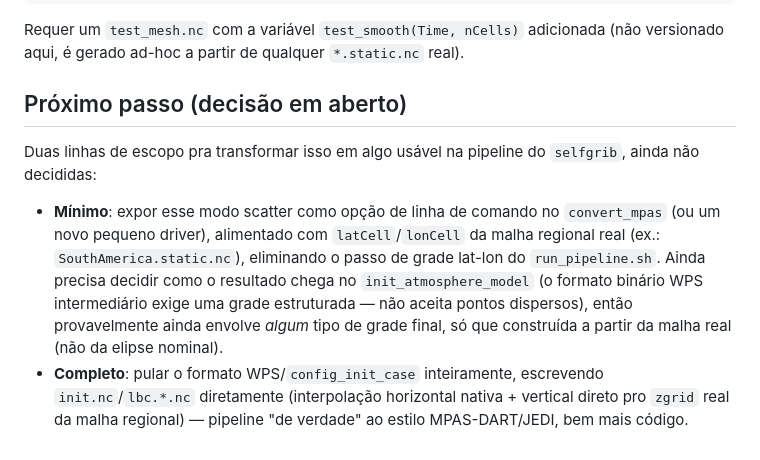
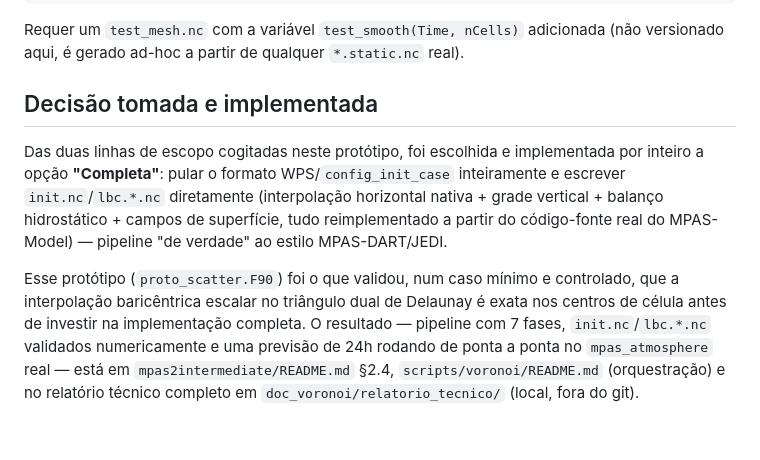
Before and after one commit to Science-DFix/selfgrib, a Markdown page: doc_voronoi/prototipo_scatter/README.md, the part around the change. Drawn GitHub-style.

```diff
--- a/doc_voronoi/prototipo_scatter/README.md
+++ b/doc_voronoi/prototipo_scatter/README.md
@@ -91,21 +91,21 @@ Requer um `test_mesh.nc` com a variável `test_smooth(Time, nCells)`
 adicionada (não versionado aqui, é gerado ad-hoc a partir de qualquer
 `*.static.nc` real).
 
-## Próximo passo (decisão em aberto)
+## Decisão tomada e implementada
 
-Duas linhas de escopo pra transformar isso em algo usável na pipeline do
-`selfgrib`, ainda não decididas:
+Das duas linhas de escopo cogitadas neste protótipo, foi escolhida e
+implementada por inteiro a opção **"Completa"**: pular o formato
+WPS/`config_init_case` inteiramente e escrever `init.nc`/`lbc.*.nc`
+diretamente (interpolação horizontal nativa + grade vertical + balanço
+hidrostático + campos de superfície, tudo reimplementado a partir do
+código-fonte real do MPAS-Model) — pipeline "de verdade" ao estilo
+MPAS-DART/JEDI.
 
-- **Mínimo**: expor esse modo scatter como opção de linha de comando no
-  `convert_mpas` (ou um novo pequeno driver), alimentado com
-  `latCell`/`lonCell` da malha regional real (ex.: `SouthAmerica.static.nc`),
-  eliminando o passo de grade lat-lon do `run_pipeline.sh`. Ainda precisa
-  decidir como o resultado chega no `init_atmosphere_model` (o formato
-  binário WPS intermediário exige uma grade estruturada — não aceita
-  pontos dispersos), então provavelmente ainda envolve *algum* tipo de
-  grade final, só que construída a partir da malha real (não da elipse
-  nominal).
-- **Completo**: pular o formato WPS/`config_init_case` inteiramente,
-  escrevendo `init.nc`/`lbc.*.nc` diretamente (interpolação horizontal
-  nativa + vertical direto pro `zgrid` real da malha regional) — pipeline
-  "de verdade" ao estilo MPAS-DART/JEDI, bem mais código.
+Esse protótipo (`proto_scatter.F90`) foi o que validou, num caso mínimo e
+controlado, que a interpolação baricêntrica escalar no triângulo dual de
+Delaunay é exata nos centros de célula antes de investir na implementação
+completa. O resultado — pipeline com 7 fases, `init.nc`/`lbc.*.nc`
+validados numericamente e uma previsão de 24h rodando de ponta a ponta no
+`mpas_atmosphere` real — está em `mpas2intermediate/README.md` §2.4,
+`scripts/voronoi/README.md` (orquestração) e no relatório técnico
+completo em `doc_voronoi/relatorio_tecnico/` (local, fora do git).
```
Also changed, not shown: mpas2intermediate/README.md (+3 -3 lines), scripts/voronoi/README.md (+50 -18 lines).
